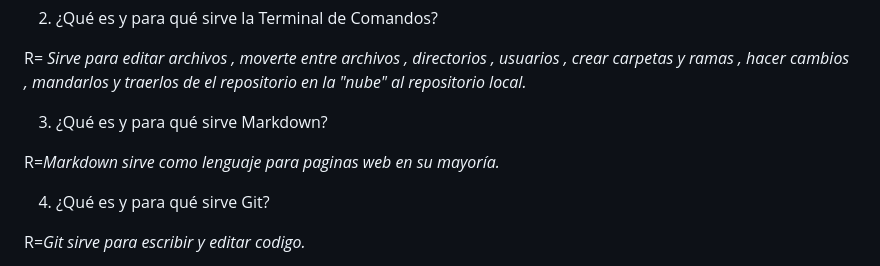
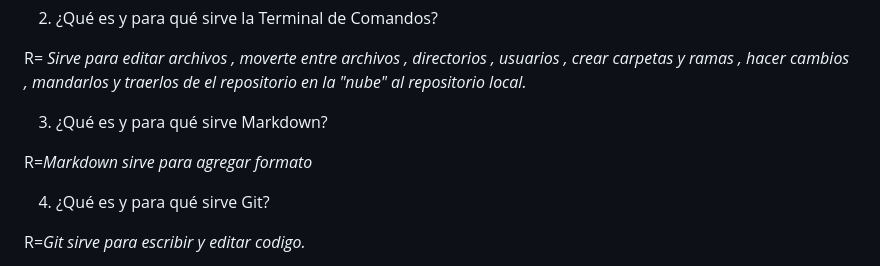
Before and after one commit to DanielS117GG/Eentregas-lenguajes-interpretados, a Markdown page: mds/primer-parcial.md, the part around the change. GitHub-like rendering.

Commit message:
Ahora si

```diff
--- a/mds/primer-parcial.md
+++ b/mds/primer-parcial.md
@@ -11,7 +11,7 @@ R= _Sirve para editar archivos , moverte entre archivos , directorios , usuarios
 
 3. ¿Qué es y para qué sirve Markdown?
 
-R=_Markdown sirve como lenguaje para paginas web en su mayoría._
+R=_Markdown sirve para agregar formato_
 
 4. ¿Qué es y para qué sirve Git?
 
```
